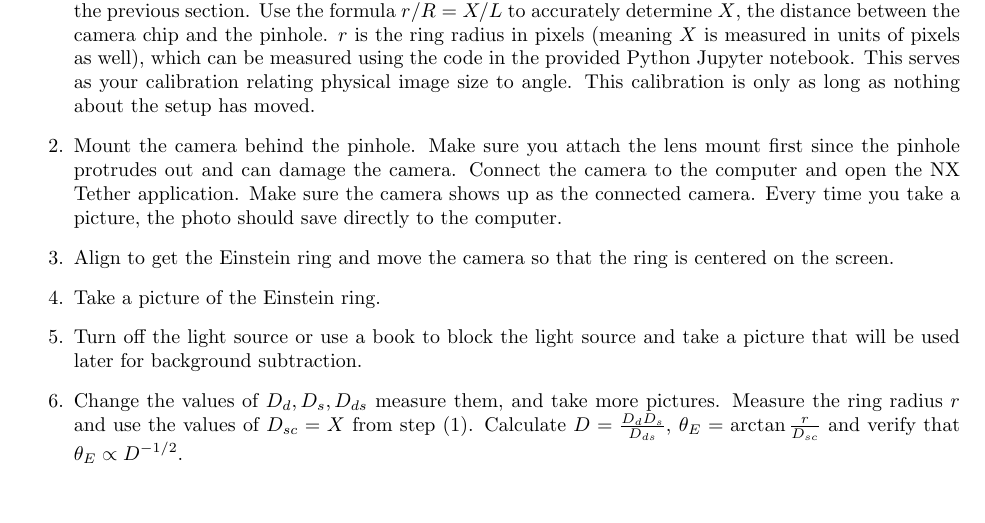
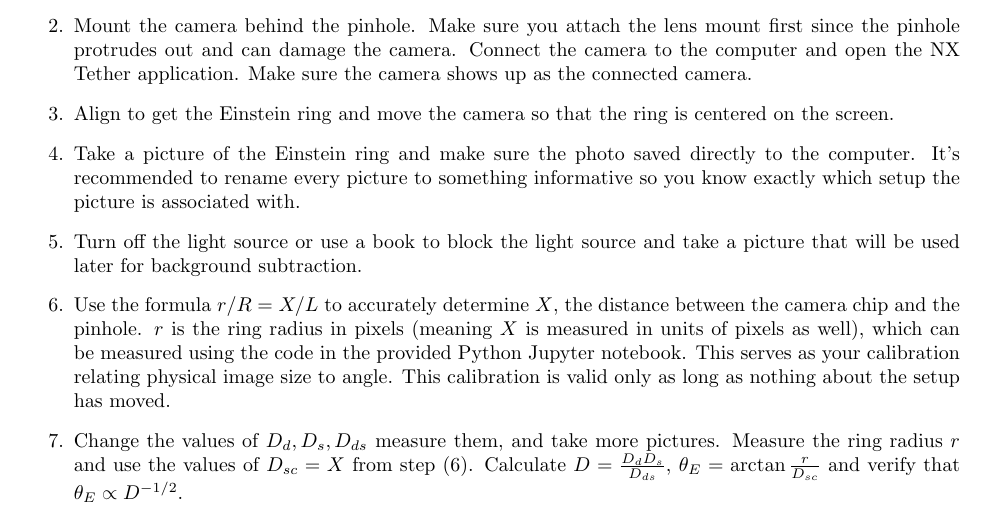
Before and after one commit to emilyxpan/Gravitational-Lensing-EKA-Lab, a LaTeX document (manual.tex): part of page 1 of 2, cut so that both start at the same text. Compiled offline with pdfLaTeX.

Commit message:
rearranged some steps in the manual to make it more comprehensible

```diff
--- a/manual.tex
+++ b/manual.tex
@@ -43,12 +43,13 @@
 \section*{Measurements Using the Camera}
 In this section you want to take some measurements using the Nikon Z 50 II camera. Let's start with the logarithmic lens before repeating the similar steps for the linear lens.
 \begin{enumerate}
-    \item Determine the radius $R$ of the Einstein ring as seen on the paper (at a distance L from the pinhole) in the previous section. Use the formula $r/R=X/L$ to accurately determine $X$, the distance between the camera chip and the pinhole. $r$ is the ring radius in pixels (meaning $X$ is measured in units of pixels as well), which can be measured using the code in the provided Python Jupyter notebook. This serves as your calibration relating physical image size to angle. This calibration is only as long as nothing about the setup has moved.
-    \item Mount the camera behind the pinhole. Make sure you attach the lens mount first since the pinhole protrudes out and can damage the camera. Connect the camera to the computer and open the NX Tether application. Make sure the camera shows up as the connected camera. Every time you take a picture, the photo should save directly to the computer.
+    \item Determine the radius $R$ of the Einstein ring as seen on the paper (at a distance L from the pinhole) in the previous section.
+    \item Mount the camera behind the pinhole. Make sure you attach the lens mount first since the pinhole protrudes out and can damage the camera. Connect the camera to the computer and open the NX Tether application. Make sure the camera shows up as the connected camera.
     \item Align to get the Einstein ring and move the camera so that the ring is centered on the screen.
-    \item Take a picture of the Einstein ring.
+    \item Take a picture of the Einstein ring and make sure the photo saved directly to the computer. It's recommended to rename every picture to something informative so you know exactly which setup the picture is associated with.
     \item Turn off the light source or use a book to block the light source and take a picture that will be used later for background subtraction.
-    \item Change the values of $D_d, D_s, D_{ds}$ measure them, and take more pictures. Measure the ring radius $r$ and use the values of $D_{sc}=X$ from step (1). Calculate $D=\frac{D_d D_s}{D_{ds}}$, $\theta_E=\arctan\frac{r}{D_{sc}}$ and verify that $\theta_E \propto D^{-1/2}$.
+    \item Use the formula $r/R=X/L$ to accurately determine $X$, the distance between the camera chip and the pinhole. $r$ is the ring radius in pixels (meaning $X$ is measured in units of pixels as well), which can be measured using the code in the provided Python Jupyter notebook. This serves as your calibration relating physical image size to angle. This calibration is valid only as long as nothing about the setup has moved.
+    \item Change the values of $D_d, D_s, D_{ds}$ measure them, and take more pictures. Measure the ring radius $r$ and use the values of $D_{sc}=X$ from step (6). Calculate $D=\frac{D_d D_s}{D_{ds}}$, $\theta_E=\arctan\frac{r}{D_{sc}}$ and verify that $\theta_E \propto D^{-1/2}$.
     \item Use the Jupyter notebook to measure the ring radius $r$.
     \item Choose one set of values of $D_d, D_s,$ and $D_{ds}$. Move the light source from the axis a distance $\eta$ and take a picture and repeat for several distances of $\eta$. Make sure you measure the $\eta$ values you use.
     \item Use the Jupyter notebook to measure $\delta_+$ and $\delta_-$, the distances between the two images and the center of the Einstein ring.
```
